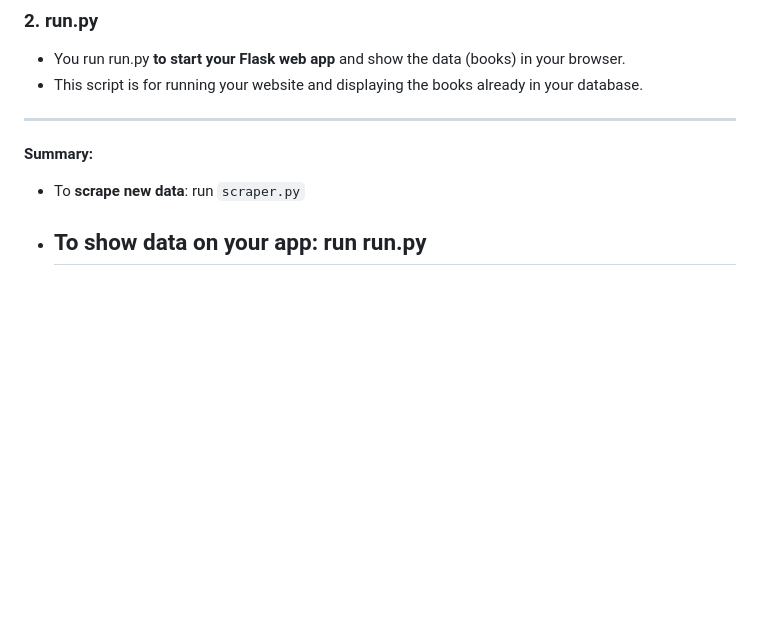
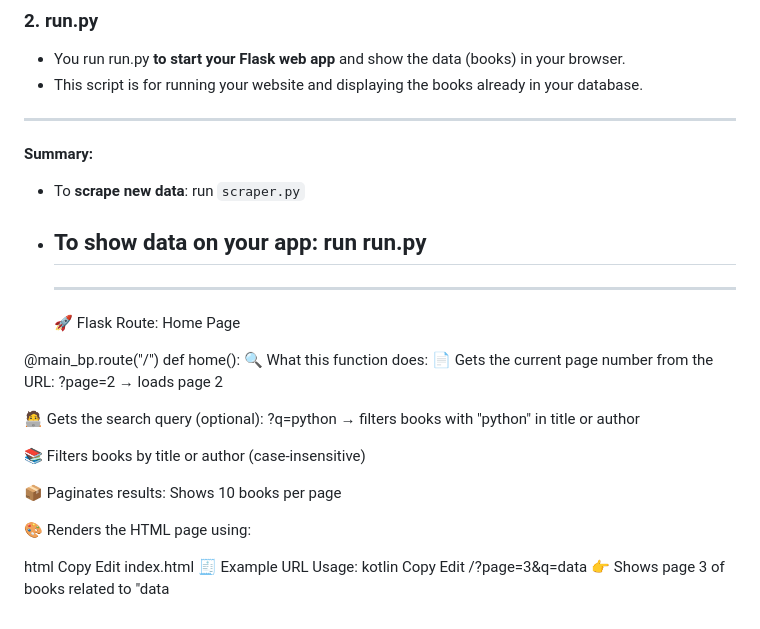
Before and after one commit to yusufnegahban/Scraper_googel_api_book, a Markdown page: DEV_NOTES.md, the part around the change. Rendered like a GitHub page; blank space fills up the shorter version.

```diff
--- a/DEV_NOTES.md
+++ b/DEV_NOTES.md
@@ -201,3 +201,32 @@ Just change the number in `max_pages` to your desired amount!
 - To **scrape new data**: run `scraper.py`
 - To **show data on your app**: run run.py
   -----------------------------------
+  -----------------------------
+  🚀 Flask Route: Home Page
+
+@main_bp.route("/")
+def home():
+🔍 What this function does:
+📄 Gets the current page number from the URL:
+?page=2 → loads page 2
+
+🧑‍💻 Gets the search query (optional):
+?q=python → filters books with "python" in title or author
+
+📚 Filters books by title or author (case-insensitive)
+
+📦 Paginates results:
+Shows 10 books per page
+
+🎨 Renders the HTML page using:
+
+html
+Copy
+Edit
+index.html
+🧾 Example URL Usage:
+kotlin
+Copy
+Edit
+/?page=3&q=data
+👉 Shows page 3 of books related to "data
```
